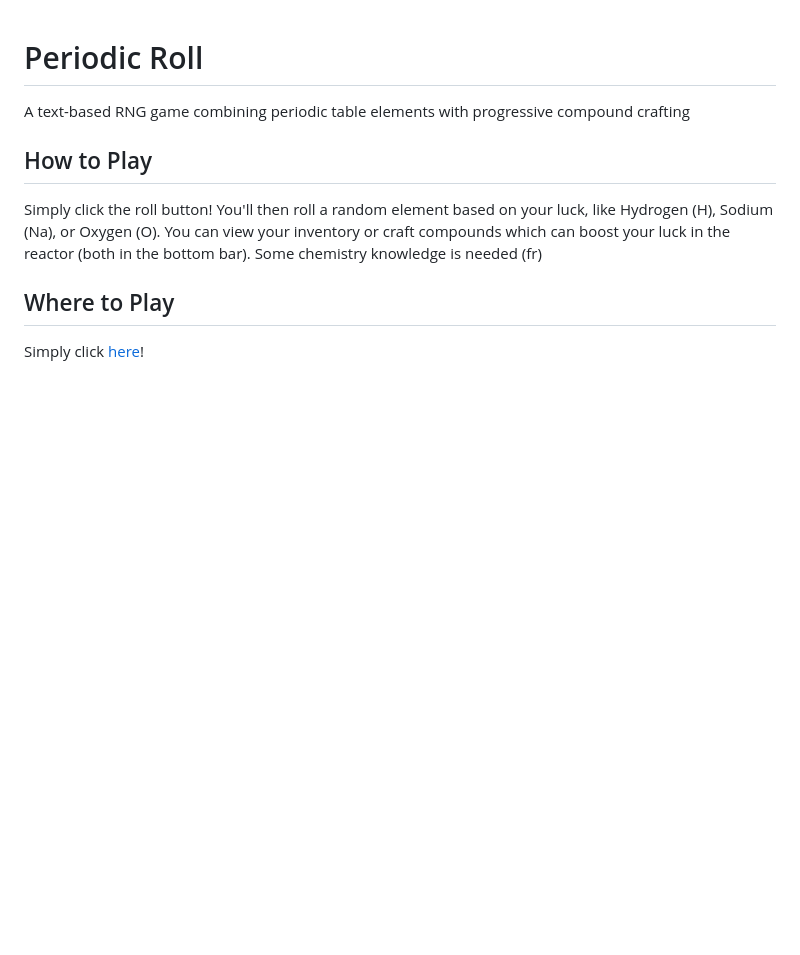
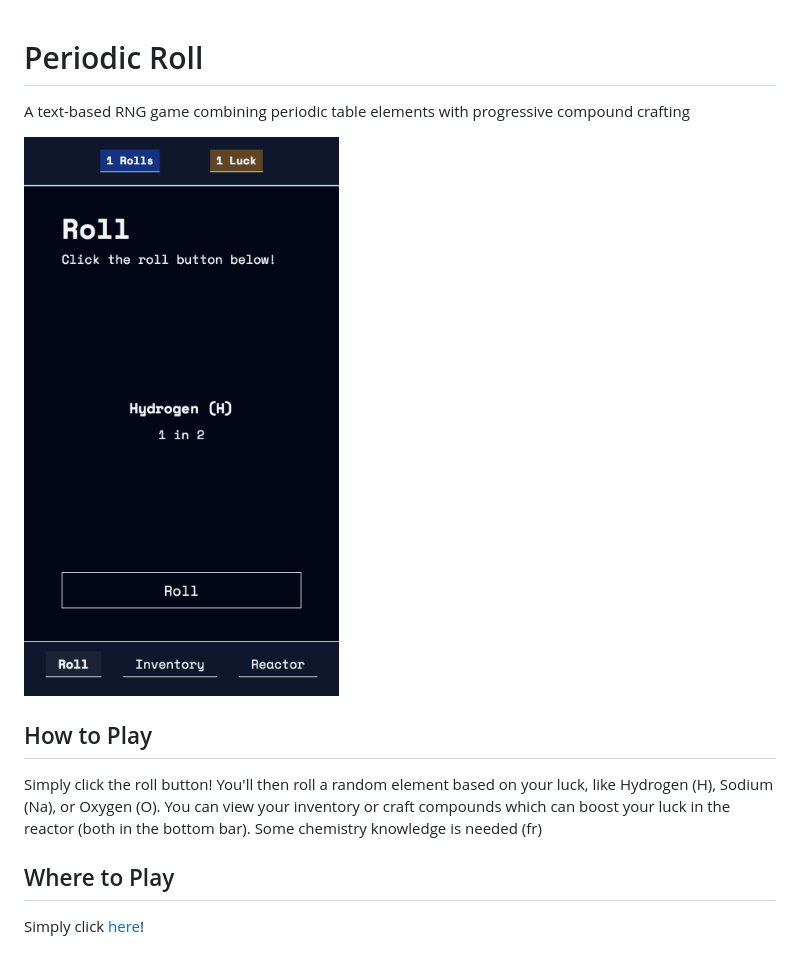
Before and after one commit to kelvinyhf/periodic-roll, a Markdown page: README.md, the part around the change. Rendered like a GitHub page; pictures changed too: preview.png (added); blank space fills up the shorter version.

Commit message:
add: preview image in readme

```diff
--- a/README.md
+++ b/README.md
@@ -1,5 +1,7 @@
 # Periodic Roll
 A text-based RNG game combining periodic table elements with progressive compound crafting
+
+![Game Preview](./preview.png)
 
 ## How to Play
 Simply click the roll button! You'll then roll a random element based on your luck, like Hydrogen (H), Sodium (Na), or Oxygen (O). You can view your inventory or craft compounds which can boost your luck in the reactor (both in the bottom bar).
```
